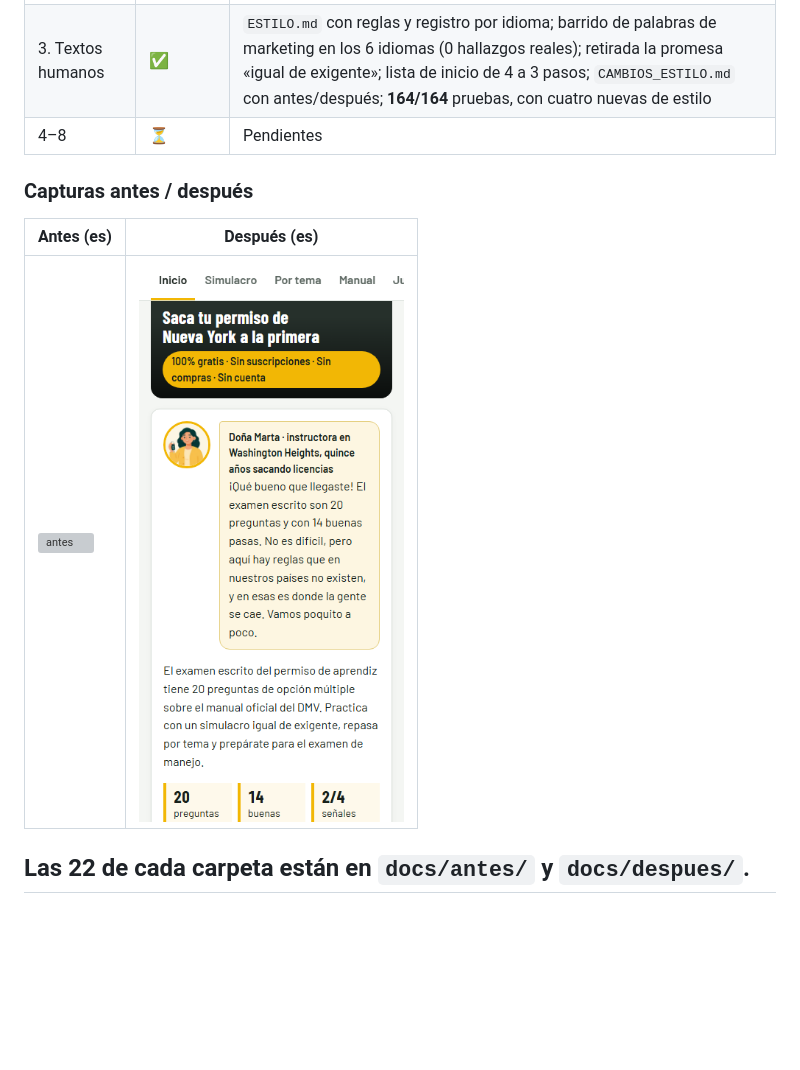
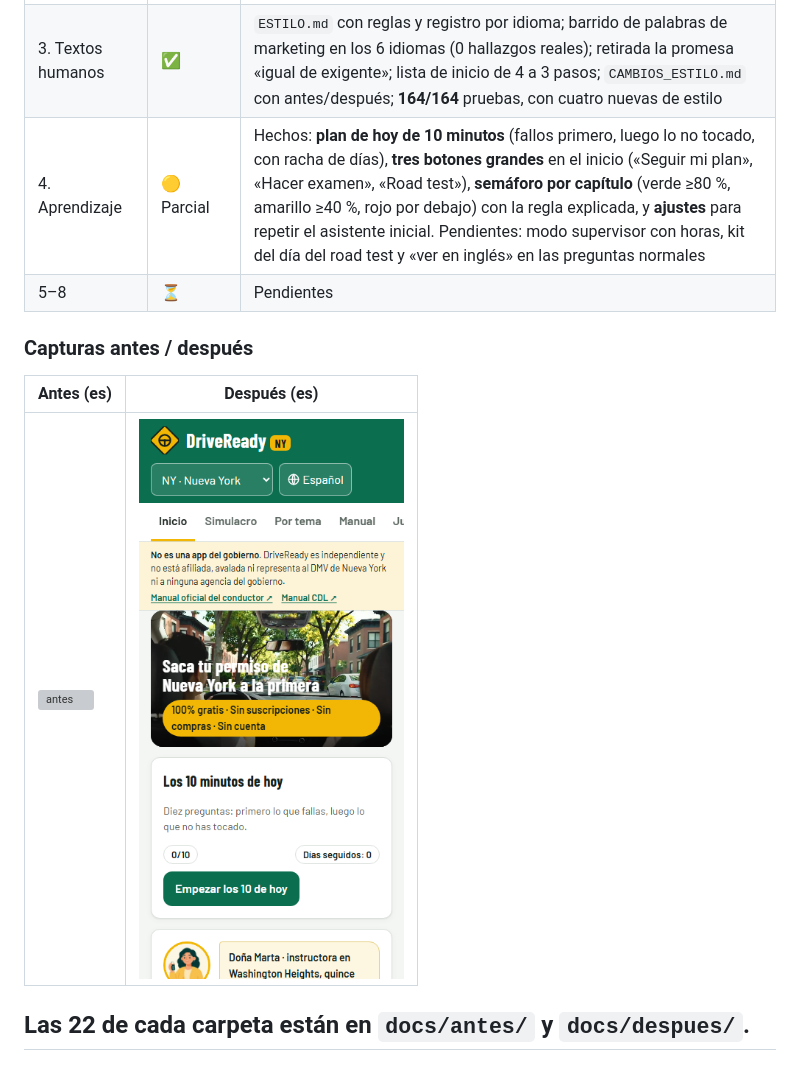
Before and after one commit to srpopito/alvolante, a Markdown page: INFORME_MINKE.md, the part around the change. Drawn GitHub-style; pictures changed too: docs/despues/es-inicio.png; blank space fills up the shorter version; grey boxes are pictures that could not be loaded.

```diff
--- a/INFORME_MINKE.md
+++ b/INFORME_MINKE.md
@@ -12,7 +12,8 @@ Rama: **`minke-update`** · Base: `main` @ `3fd9013` · Fecha: 2026-11-23
 | 1. QA a fondo | ✅ | Matriz 6 idiomas × 3 estados × 3 anchos × claro/oscuro: **0 errores de consola, 0 desbordes, 0 imágenes rotas**; **37 enlaces oficiales comprobados, 37 OK**; controles por debajo de 44 px corregidos y con prueba propia; **158/158** pruebas |
 | 2. Diseño | ✅ (con reserva) | Variables de diseño (tipografía 14/16/20/28, espaciado 4–32, radio 12, una sombra), **cero emojis** (sustituidos por 15 iconos SVG de línea), transiciones de 180 ms, vibración al fallar y todo bajo `prefers-reduced-motion`; **22 capturas «después»** en `docs/despues/`. Reserva: el origen de las fotos de `img/` no está documentado (ver `img/CREDITS.md` y `DUDAS.md`) |
 | 3. Textos humanos | ✅ | `ESTILO.md` con reglas y registro por idioma; barrido de palabras de marketing en los 6 idiomas (0 hallazgos reales); retirada la promesa «igual de exigente»; lista de inicio de 4 a 3 pasos; `CAMBIOS_ESTILO.md` con antes/después; **164/164** pruebas, con cuatro nuevas de estilo |
-| 4–8 | ⏳ | Pendientes |
+| 4. Aprendizaje | 🟡 Parcial | Hechos: **plan de hoy de 10 minutos** (fallos primero, luego lo no tocado, con racha de días), **tres botones grandes** en el inicio («Seguir mi plan», «Hacer examen», «Road test»), **semáforo por capítulo** (verde ≥80 %, amarillo ≥40 %, rojo por debajo) con la regla explicada, y **ajustes** para repetir el asistente inicial. Pendientes: modo supervisor con horas, kit del día del road test y «ver en inglés» en las preguntas normales |
+| 5–8 | ⏳ | Pendientes |
 
 ### Capturas antes / después
 
```
Also changed, not shown: 9 other files.
